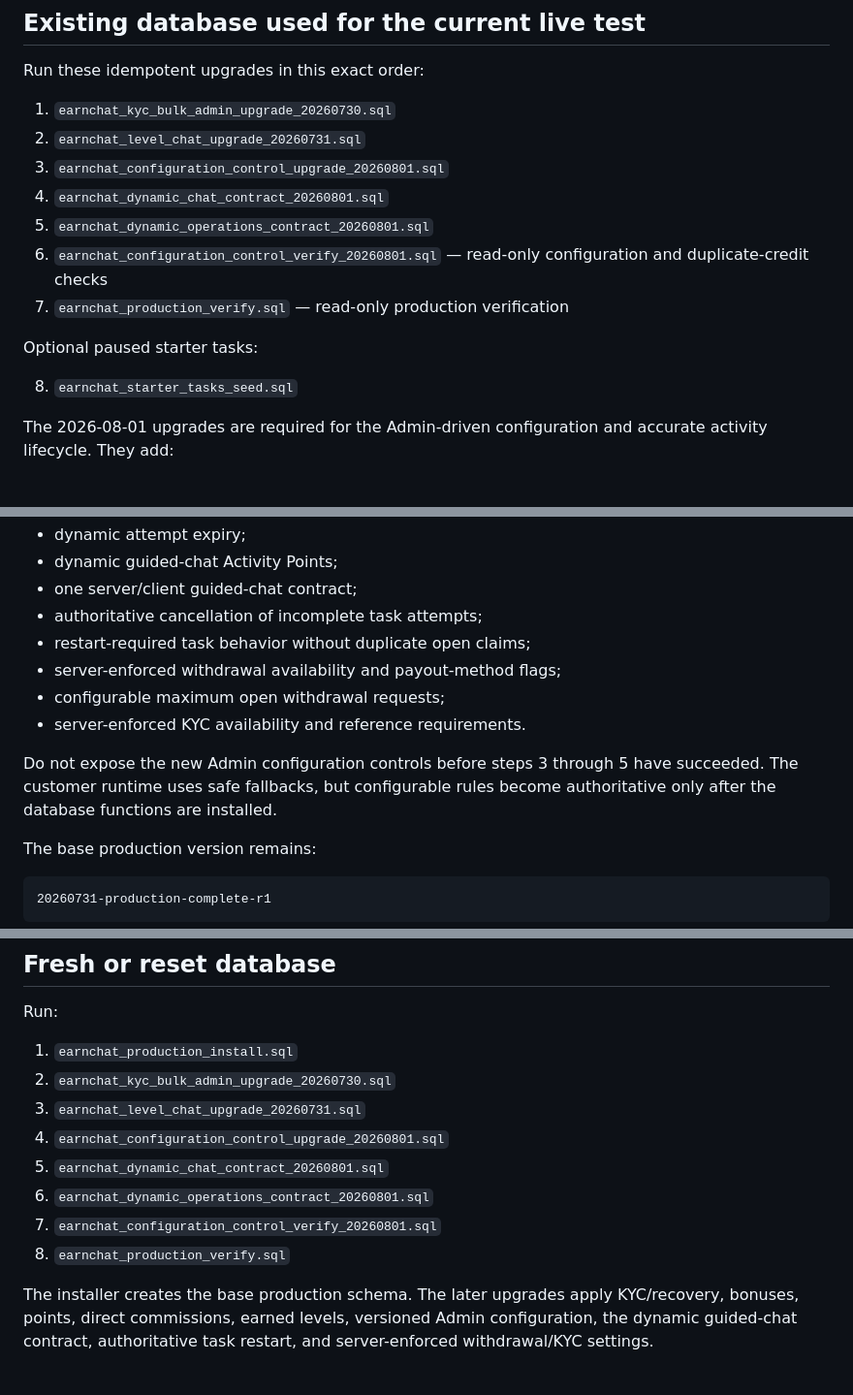
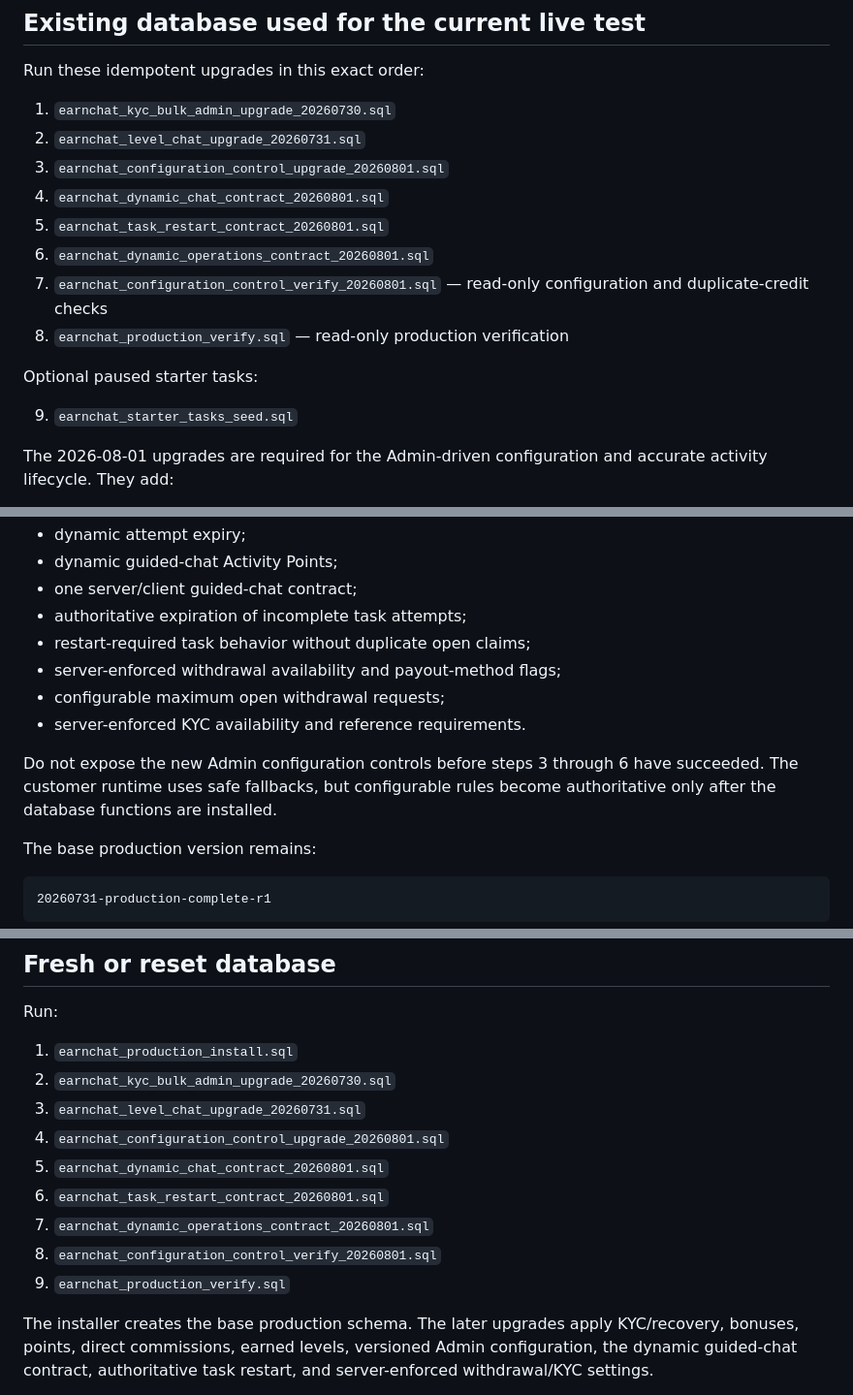
Before and after one commit to KSamtoclef/Earn-test, a Markdown page: supabase/PRODUCTION_RUN_ORDER.md, 3 parts joined by grey strips. Shown at 97% size. GitHub-like rendering.

Commit message:
Restore task restart migration in production run order

```diff
--- a/supabase/PRODUCTION_RUN_ORDER.md
+++ b/supabase/PRODUCTION_RUN_ORDER.md
@@ -10,13 +10,14 @@ Run these idempotent upgrades in this exact order:
 2. `earnchat_level_chat_upgrade_20260731.sql`
 3. `earnchat_configuration_control_upgrade_20260801.sql`
 4. `earnchat_dynamic_chat_contract_20260801.sql`
-5. `earnchat_dynamic_operations_contract_20260801.sql`
-6. `earnchat_configuration_control_verify_20260801.sql` — read-only configuration and duplicate-credit checks
-7. `earnchat_production_verify.sql` — read-only production verification
+5. `earnchat_task_restart_contract_20260801.sql`
+6. `earnchat_dynamic_operations_contract_20260801.sql`
+7. `earnchat_configuration_control_verify_20260801.sql` — read-only configuration and duplicate-credit checks
+8. `earnchat_production_verify.sql` — read-only production verification
 
 Optional paused starter tasks:
 
-8. `earnchat_starter_tasks_seed.sql`
+9. `earnchat_starter_tasks_seed.sql`
 
 The 2026-08-01 upgrades are required for the Admin-driven configuration and accurate activity lifecycle. They add:
 
@@ -30,13 +31,13 @@ The 2026-08-01 upgrades are required for the Admin-driven configuration and accu
 - dynamic attempt expiry;
 - dynamic guided-chat Activity Points;
 - one server/client guided-chat contract;
-- authoritative cancellation of incomplete task attempts;
+- authoritative expiration of incomplete task attempts;
 - restart-required task behavior without duplicate open claims;
 - server-enforced withdrawal availability and payout-method flags;
 - configurable maximum open withdrawal requests;
 - server-enforced KYC availability and reference requirements.
 
-Do not expose the new Admin configuration controls before steps 3 through 5 have succeeded. The customer runtime uses safe fallbacks, but configurable rules become authoritative only after the database functions are installed.
+Do not expose the new Admin configuration controls before steps 3 through 6 have succeeded. The customer runtime uses safe fallbacks, but configurable rules become authoritative only after the database functions are installed.
 
 The base production version remains:
 
@@ -83,9 +84,10 @@ Run:
 3. `earnchat_level_chat_upgrade_20260731.sql`
 4. `earnchat_configuration_control_upgrade_20260801.sql`
 5. `earnchat_dynamic_chat_contract_20260801.sql`
-6. `earnchat_dynamic_operations_contract_20260801.sql`
-7. `earnchat_configuration_control_verify_20260801.sql`
-8. `earnchat_production_verify.sql`
+6. `earnchat_task_restart_contract_20260801.sql`
+7. `earnchat_dynamic_operations_contract_20260801.sql`
+8. `earnchat_configuration_control_verify_20260801.sql`
+9. `earnchat_production_verify.sql`
 
 The installer creates the base production schema. The later upgrades apply KYC/recovery, bonuses, points, direct commissions, earned levels, versioned Admin configuration, the dynamic guided-chat contract, authoritative task restart, and server-enforced withdrawal/KYC settings.
 
```
Also changed, not shown: other parts of supabase/PRODUCTION_RUN_ORDER.md (+1 -1 lines).
